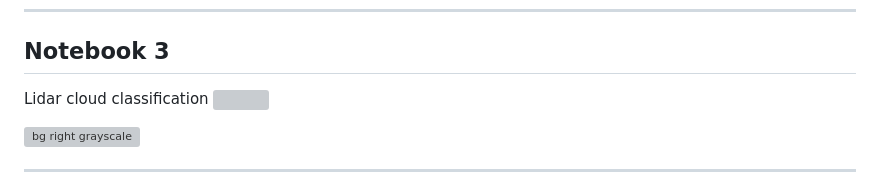
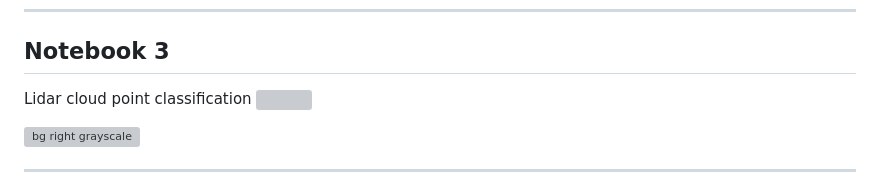
Before and after one commit to leonard-seydoux/earth-data-science-public, a Markdown page: lectures/source/slides.md, the part around the change. Rendered like a GitHub page; grey boxes are pictures that could not be loaded.

Commit message:
Fixed typo

```diff
--- a/lectures/source/slides.md
+++ b/lectures/source/slides.md
@@ -752,7 +752,7 @@ Classification of seismo-volcanic events<br>
 
 ## Notebook 3
 
-Lidar cloud classification
+Lidar cloud point classification
 ![](contents/figures/notebook_3.png)
 
 ![bg right grayscale](https://upload.wikimedia.org/wikipedia/commons/d/de/Forêt_fontainebleau_pins.jpg)
```
